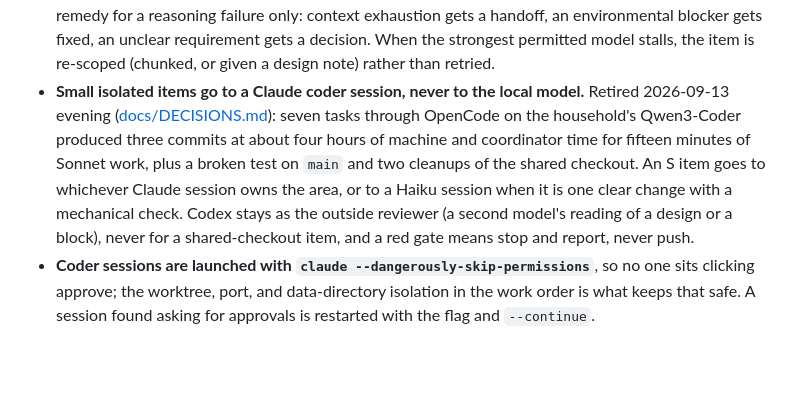
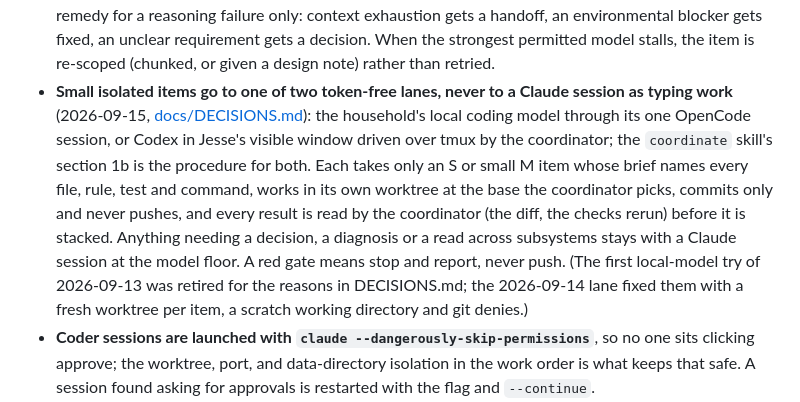
Before and after one commit to getmaipai/.github, a Markdown page: CLAUDE.md, the part around the change. Rendered like a GitHub page; blank space fills up the shorter version.

```diff
--- a/CLAUDE.md
+++ b/CLAUDE.md
@@ -144,18 +144,22 @@ or Opus may hold it when Jesse says so.
   environmental blocker gets fixed, an unclear requirement gets a
   decision. When the strongest permitted model stalls, the item is
   re-scoped (chunked, or given a design note) rather than retried.
-- **Small isolated items go to a Claude coder session, never to the
-  local model.** Retired 2026-09-13 evening
-  ([docs/DECISIONS.md](docs/DECISIONS.md)): seven tasks through
-  OpenCode on the household's Qwen3-Coder produced three commits at
-  about four hours of machine and coordinator time for fifteen
-  minutes of Sonnet work, plus a broken test on `main` and two
-  cleanups of the shared checkout. An S item goes to whichever Claude
-  session owns the area, or to a Haiku session when it is one clear
-  change with a mechanical check. Codex stays as the outside reviewer
-  (a second model's reading of a design or a block), never for a
-  shared-checkout item, and a red gate means stop and report, never
-  push.
+- **Small isolated items go to one of two token-free lanes, never to
+  a Claude session as typing work** (2026-09-15,
+  [docs/DECISIONS.md](docs/DECISIONS.md)): the household's local
+  coding model through its one OpenCode session, or Codex in Jesse's
+  visible window driven over tmux by the coordinator; the `coordinate`
+  skill's section 1b is the procedure for both. Each takes only an S
+  or small M item whose brief names every file, rule, test and
+  command, works in its own worktree at the base the coordinator
+  picks, commits only and never pushes, and every result is read by
+  the coordinator (the diff, the checks rerun) before it is stacked.
+  Anything needing a decision, a diagnosis or a read across
+  subsystems stays with a Claude session at the model floor. A red
+  gate means stop and report, never push. (The first local-model try
+  of 2026-09-13 was retired for the reasons in DECISIONS.md; the
+  2026-09-14 lane fixed them with a fresh worktree per item, a scratch
+  working directory and git denies.)
 - **Coder sessions are launched with
   `claude --dangerously-skip-permissions`**, so no one sits clicking
   approve; the worktree, port, and data-directory isolation in the
```
Also changed, not shown: docs/DECISIONS.md (+33 -0 lines), 1 other file.
